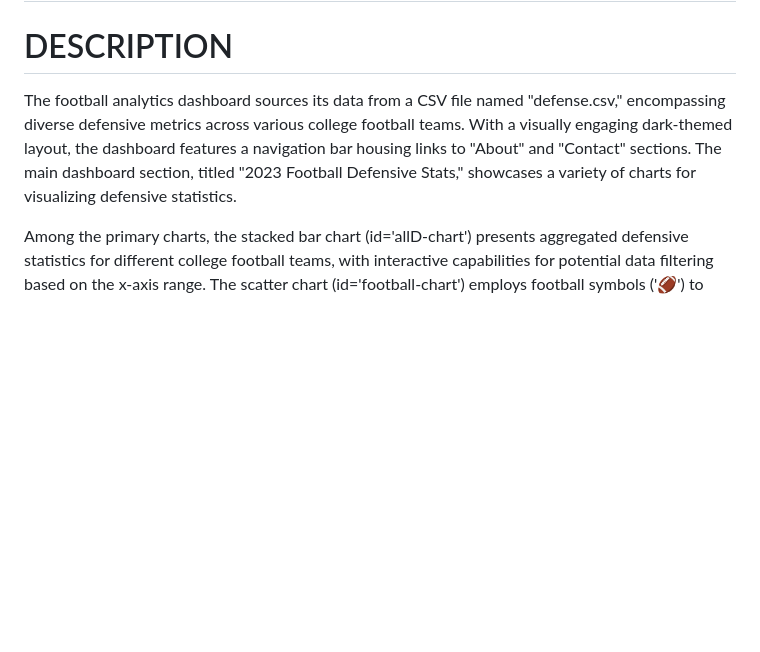
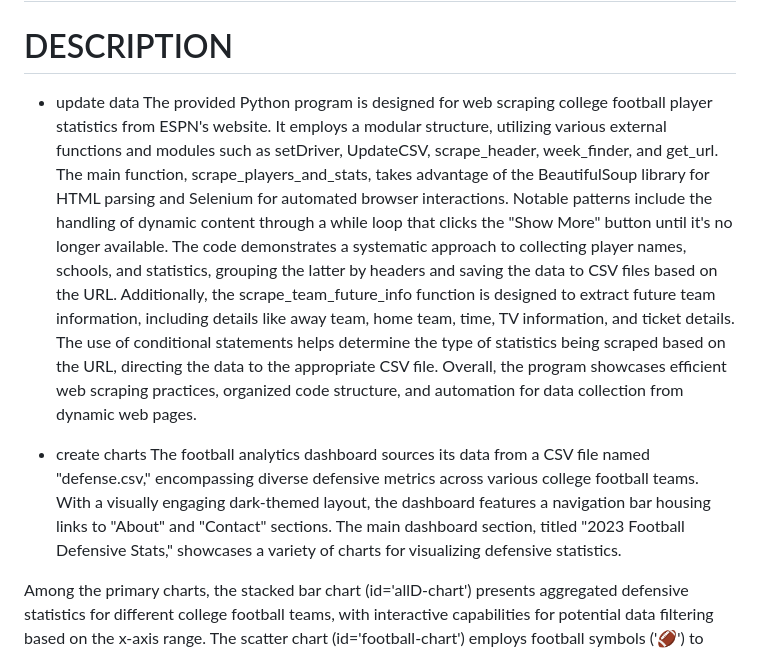
Before and after one commit to Davis-Ty/ESPN, a Markdown page: README.md, the part around the change. Drawn GitHub-style; blank space fills up the shorter version.

```diff
--- a/README.md
+++ b/README.md
@@ -1,6 +1,9 @@
 # ESPN Data and Visual Analytics
 # DESCRIPTION
+- update data
+The provided Python program is designed for web scraping college football player statistics from ESPN's website. It employs a modular structure, utilizing various external functions and modules such as setDriver, UpdateCSV, scrape_header, week_finder, and get_url. The main function, scrape_players_and_stats, takes advantage of the BeautifulSoup library for HTML parsing and Selenium for automated browser interactions. Notable patterns include the handling of dynamic content through a while loop that clicks the "Show More" button until it's no longer available. The code demonstrates a systematic approach to collecting player names, schools, and statistics, grouping the latter by headers and saving the data to CSV files based on the URL. Additionally, the scrape_team_future_info function is designed to extract future team information, including details like away team, home team, time, TV information, and ticket details. The use of conditional statements helps determine the type of statistics being scraped based on the URL, directing the data to the appropriate CSV file. Overall, the program showcases efficient web scraping practices, organized code structure, and automation for data collection from dynamic web pages.
 
+- create charts
 The football analytics dashboard sources its data from a CSV file named "defense.csv," encompassing diverse defensive metrics across various college football teams. With a visually engaging dark-themed layout, the dashboard features a navigation bar housing links to "About" and "Contact" sections. The main dashboard section, titled "2023 Football Defensive Stats," showcases a variety of charts for visualizing defensive statistics.
 
 Among the primary charts, the stacked bar chart (id='allD-chart') presents aggregated defensive statistics for different college football teams, with interactive capabilities for potential data filtering based on the x-axis range. The scatter chart (id='football-chart') employs football symbols ('🏈') to represent each team, symbol size dynamically reflecting corresponding defensive statistic values. The radar chart (id='radar-chart') facilitates the comparison of selected defensive metrics for two chosen teams through polygons, illustrating performance across various defensive categories.
```
